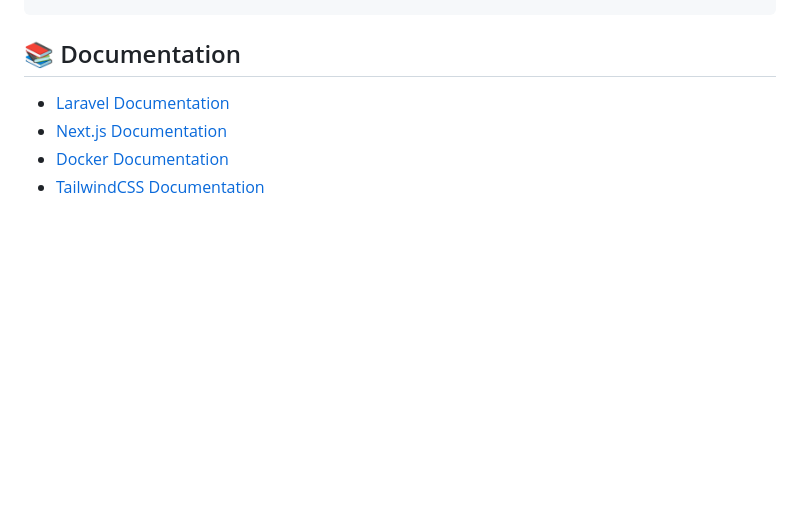
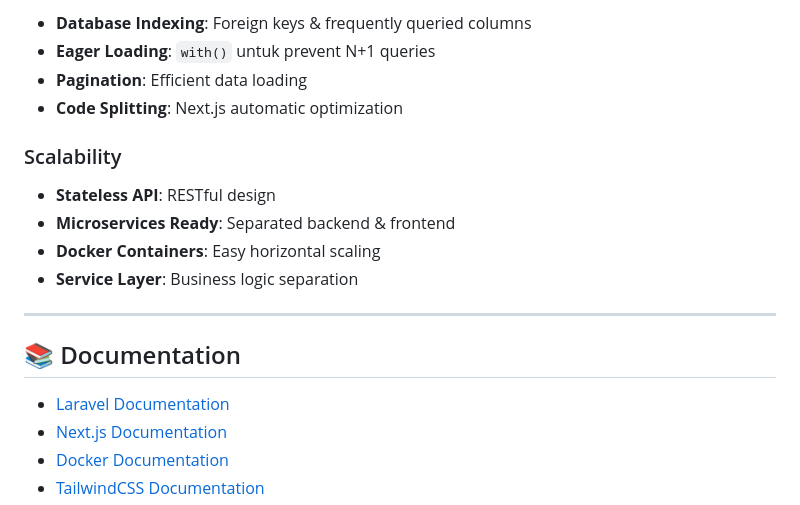
Before and after one commit to raaf17/assesment-test-imp, a Markdown page: README.md, the part around the change printed below. GitHub-like rendering; blank space fills up the shorter version.

```diff
--- a/README.md
+++ b/README.md
@@ -392,3 +512,17 @@ lsof -i :3306
+- **Database Indexing**: Foreign keys & frequently queried columns
+- **Eager Loading**: `with()` untuk prevent N+1 queries
+- **Pagination**: Efficient data loading
+- **Code Splitting**: Next.js automatic optimization
+
+### Scalability
+
+- **Stateless API**: RESTful design
+- **Microservices Ready**: Separated backend & frontend
+- **Docker Containers**: Easy horizontal scaling
+- **Service Layer**: Business logic separation
+
+---
+
 ## 📚 Documentation
 
 - [Laravel Documentation](https://laravel.com/docs)
```
Also changed, not shown: other parts of README.md (+120 -0 lines).
